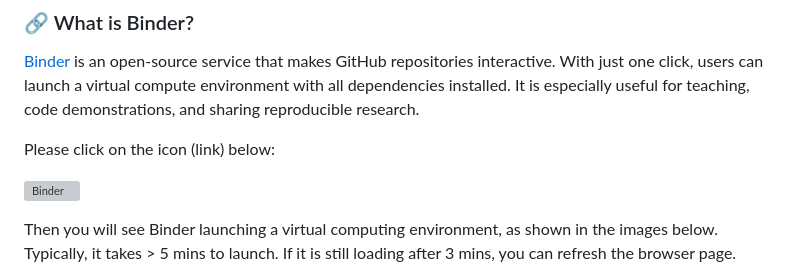
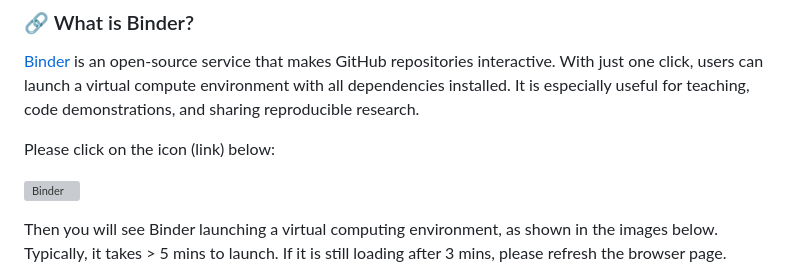
Before and after one commit to WJ714/Bridginggap-flux, a Markdown page: README.md, the part around the change. Rendered like a GitHub page; grey boxes are pictures that could not be loaded.

```diff
--- a/README.md
+++ b/README.md
@@ -15,7 +15,7 @@ Please click on the icon (link) below:
 
 [![Binder](https://mybinder.org/badge_logo.svg)](https://mybinder.org/v2/gh/YujieLiu666/FCC_workshop_flux_test/main?urlpath=rstudio&reset=1&fake=129)
 
-Then you will see Binder launching a virtual computing environment, as shown in the images below. Typically, it takes > 5 mins to launch. If it is still loading after 3 mins, you can refresh the browser page.
+Then you will see Binder launching a virtual computing environment, as shown in the images below. Typically, it takes > 5 mins to launch. If it is still loading after 3 mins, please refresh the browser page.
 ![Description](image/launching_binder.png)
 ![Description](image/Rstudio.png)
 
```
